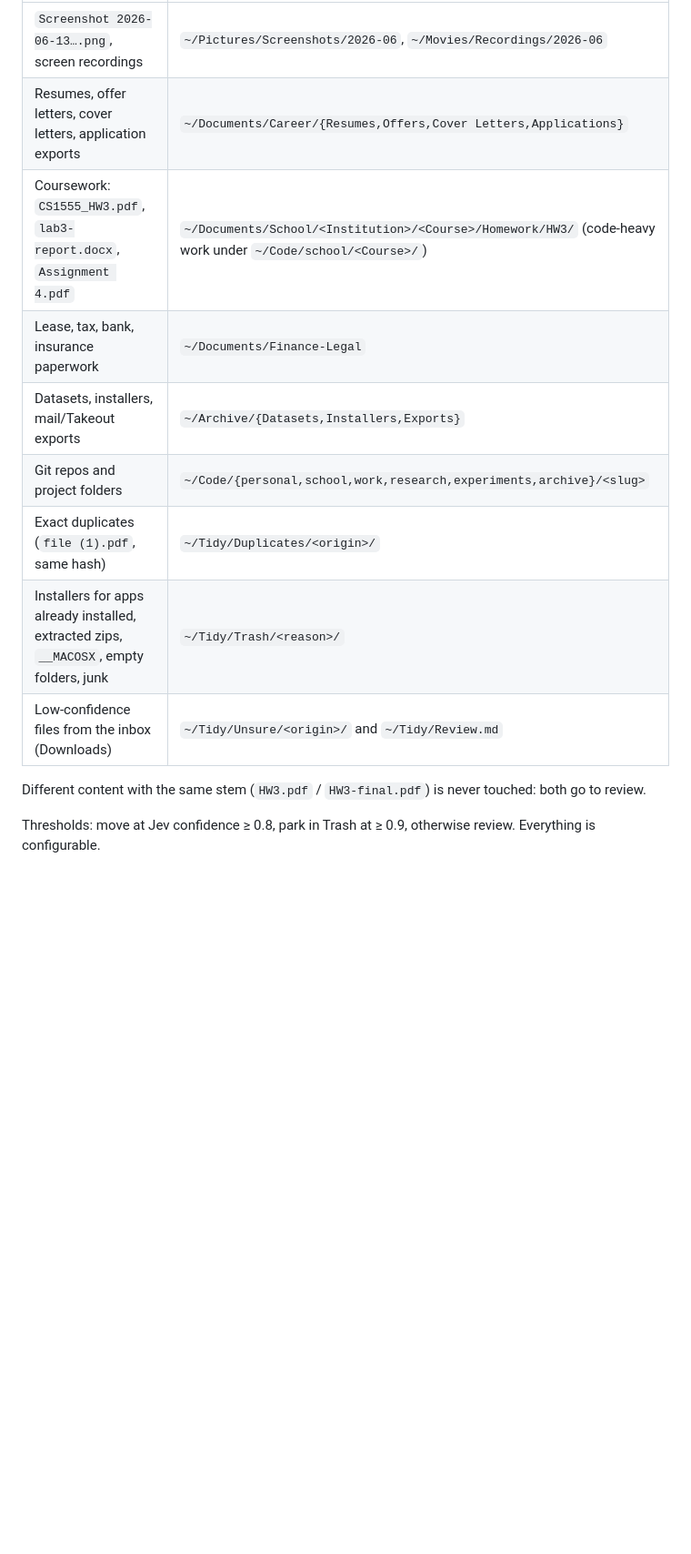
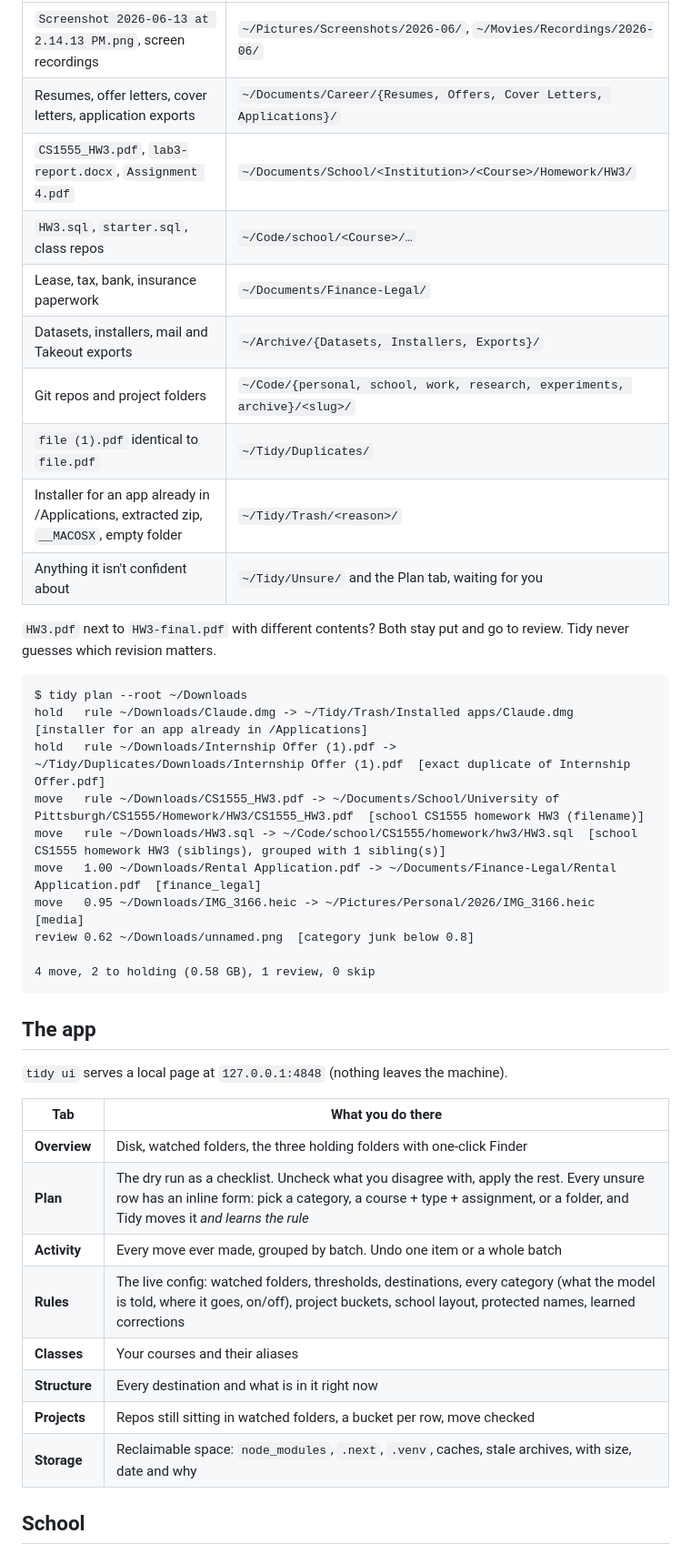
Before and after one commit to AkhilBod/Tidy, a Markdown page: README.md, the part around one of its changes. Shown at 91% size. GitHub-like rendering; blank space fills up the shorter version.

````diff
--- a/README.md
+++ b/README.md
@@ -25,14 +57,44 @@ Node 22.6+ (runs the TypeScript directly). macOS only. Put `bin/` on your PATH o
 |---|---|
-| `Screenshot 2026-06-13….png`, screen recordings | `~/Pictures/Screenshots/2026-06`, `~/Movies/Recordings/2026-06` |
-| Resumes, offer letters, cover letters, application exports | `~/Documents/Career/{Resumes,Offers,Cover Letters,Applications}` |
-| Coursework: `CS1555_HW3.pdf`, `lab3-report.docx`, `Assignment 4.pdf` | `~/Documents/School/<Institution>/<Course>/Homework/HW3/` (code-heavy work under `~/Code/school/<Course>/`) |
-| Lease, tax, bank, insurance paperwork | `~/Documents/Finance-Legal` |
-| Datasets, installers, mail/Takeout exports | `~/Archive/{Datasets,Installers,Exports}` |
-| Git repos and project folders | `~/Code/{personal,school,work,research,experiments,archive}/<slug>` |
-| Exact duplicates (`file (1).pdf`, same hash) | `~/Tidy/Duplicates/<origin>/` |
-| Installers for apps already installed, extracted zips, `__MACOSX`, empty folders, junk | `~/Tidy/Trash/<reason>/` |
-| Low-confidence files from the inbox (Downloads) | `~/Tidy/Unsure/<origin>/` and `~/Tidy/Review.md` |
+| `Screenshot 2026-06-13 at 2.14.13 PM.png`, screen recordings | `~/Pictures/Screenshots/2026-06/`, `~/Movies/Recordings/2026-06/` |
+| Resumes, offer letters, cover letters, application exports | `~/Documents/Career/{Resumes, Offers, Cover Letters, Applications}/` |
+| `CS1555_HW3.pdf`, `lab3-report.docx`, `Assignment 4.pdf` | `~/Documents/School/<Institution>/<Course>/Homework/HW3/` |
+| `HW3.sql`, `starter.sql`, class repos | `~/Code/school/<Course>/…` |
+| Lease, tax, bank, insurance paperwork | `~/Documents/Finance-Legal/` |
+| Datasets, installers, mail and Takeout exports | `~/Archive/{Datasets, Installers, Exports}/` |
+| Git repos and project folders | `~/Code/{personal, school, work, research, experiments, archive}/<slug>/` |
+| `file (1).pdf` identical to `file.pdf` | `~/Tidy/Duplicates/` |
+| Installer for an app already in /Applications, extracted zip, `__MACOSX`, empty folder | `~/Tidy/Trash/<reason>/` |
+| Anything it isn't confident about | `~/Tidy/Unsure/` and the Plan tab, waiting for you |
 
-Different content with the same stem (`HW3.pdf` / `HW3-final.pdf`) is never touched: both go to review.
+`HW3.pdf` next to `HW3-final.pdf` with different contents? Both stay put and go to review. Tidy never guesses which revision matters.
 
-Thresholds: move at Jev confidence ≥ 0.8, park in Trash at ≥ 0.9, otherwise review. Everything is configurable.
+```
+$ tidy plan --root ~/Downloads
+hold   rule ~/Downloads/Claude.dmg -> ~/Tidy/Trash/Installed apps/Claude.dmg  [installer for an app already in /Applications]
+hold   rule ~/Downloads/Internship Offer (1).pdf -> ~/Tidy/Duplicates/Downloads/Internship Offer (1).pdf  [exact duplicate of Internship Offer.pdf]
+move   rule ~/Downloads/CS1555_HW3.pdf -> ~/Documents/School/University of Pittsburgh/CS1555/Homework/HW3/CS1555_HW3.pdf  [school CS1555 homework HW3 (filename)]
+move   rule ~/Downloads/HW3.sql -> ~/Code/school/CS1555/homework/hw3/HW3.sql  [school CS1555 homework HW3 (siblings), grouped with 1 sibling(s)]
+move   1.00 ~/Downloads/Rental Application.pdf -> ~/Documents/Finance-Legal/Rental Application.pdf  [finance_legal]
+move   0.95 ~/Downloads/IMG_3166.heic -> ~/Pictures/Personal/2026/IMG_3166.heic  [media]
+review 0.62 ~/Downloads/unnamed.png  [category junk below 0.8]
+
+4 move, 2 to holding (0.58 GB), 1 review, 0 skip
+```
+
+## The app
+
+`tidy ui` serves a local page at `127.0.0.1:4848` (nothing leaves the machine).
+
+| Tab | What you do there |
+|---|---|
+| **Overview** | Disk, watched folders, the three holding folders with one-click Finder |
+| **Plan** | The dry run as a checklist. Uncheck what you disagree with, apply the rest. Every unsure row has an inline form: pick a category, a course + type + assignment, or a folder, and Tidy moves it *and learns the rule* |
+| **Activity** | Every move ever made, grouped by batch. Undo one item or a whole batch |
+| **Rules** | The live config: watched folders, thresholds, destinations, every category (what the model is told, where it goes, on/off), project buckets, school layout, protected names, learned corrections |
+| **Classes** | Your courses and their aliases |
+| **Structure** | Every destination and what is in it right now |
+| **Projects** | Repos still sitting in watched folders, a bucket per row, move checked |
+| **Storage** | Reclaimable space: `node_modules`, `.next`, `.venv`, caches, stale archives, with size, date and why |
+
+## School
+
````
Also changed, not shown: other parts of README.md (+135 -81 lines), docs/hero.png (added).
